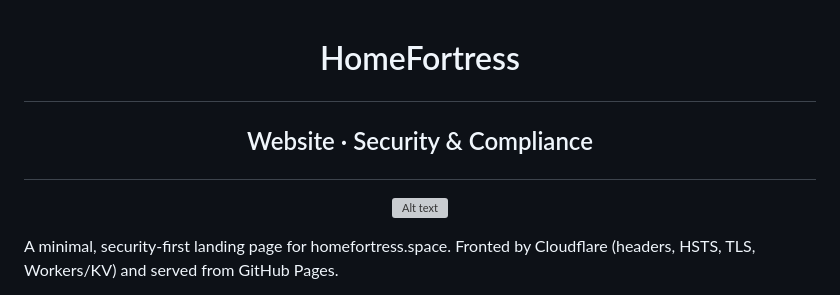
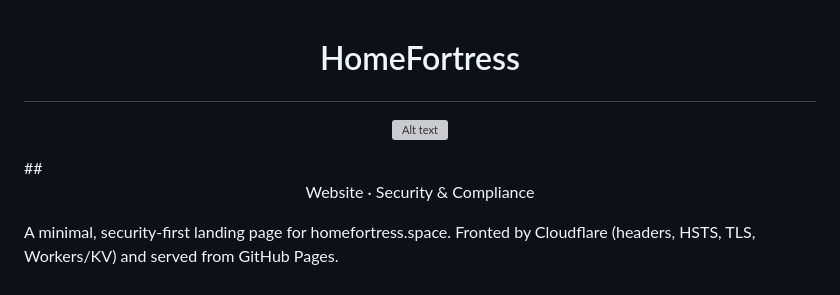
Before and after one commit to RJM-HF/Website, a Markdown page: README.md, the part around the change. Drawn GitHub-style; grey boxes are pictures that could not be loaded.

```diff
--- a/README.md
+++ b/README.md
@@ -1,9 +1,8 @@
 # <p align="center"> HomeFortress </p>
-## <p align="center"> Website · Security & Compliance
 <p align="center">
     <img src="https://github.com/RJM-HF/Mail-Security/blob/main/Media/mail-security-banner.png?raw=true" alt="Alt text"/>
 </p>
-</p>
+## <p align="center"> Website · Security & Compliance </p>
 
 
 
```
